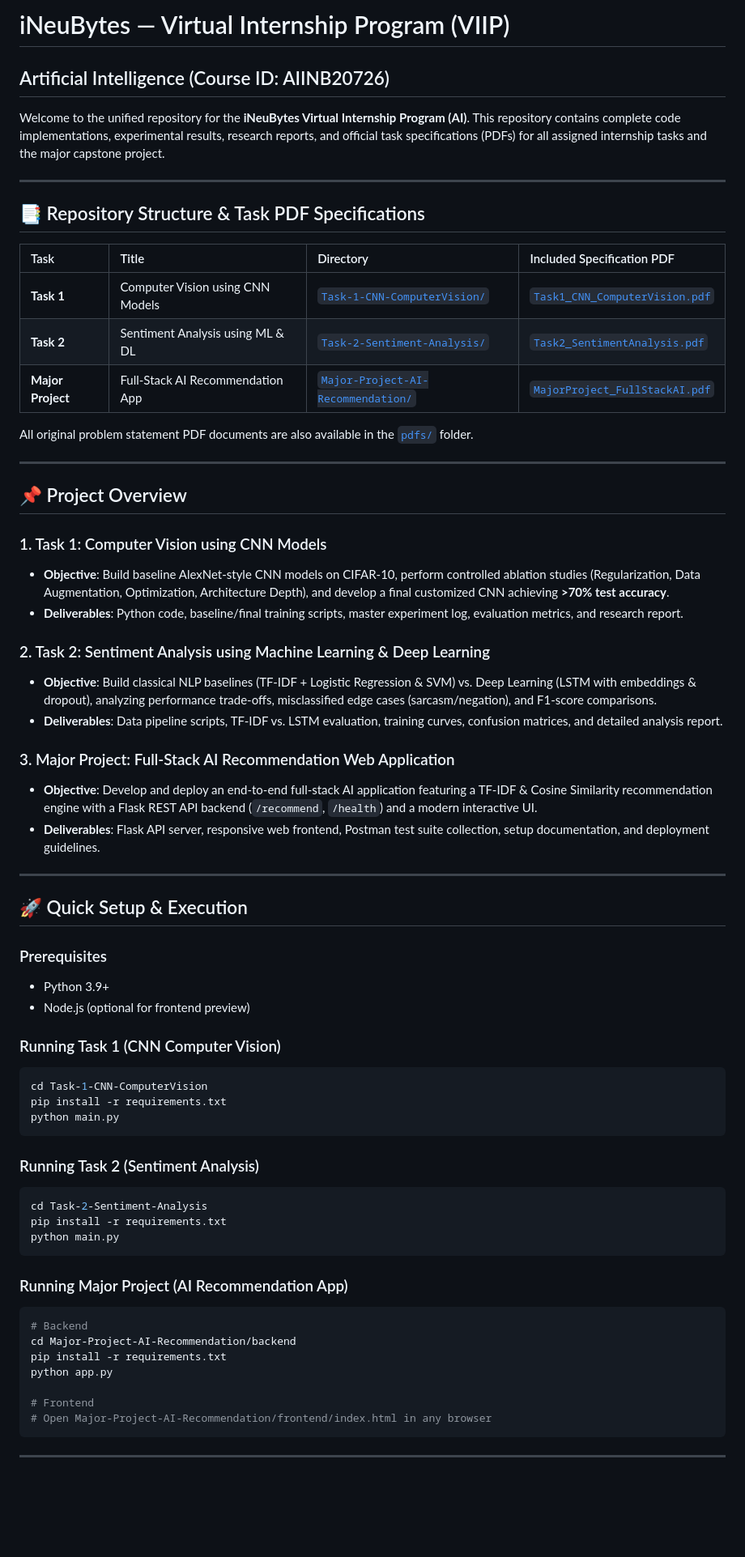
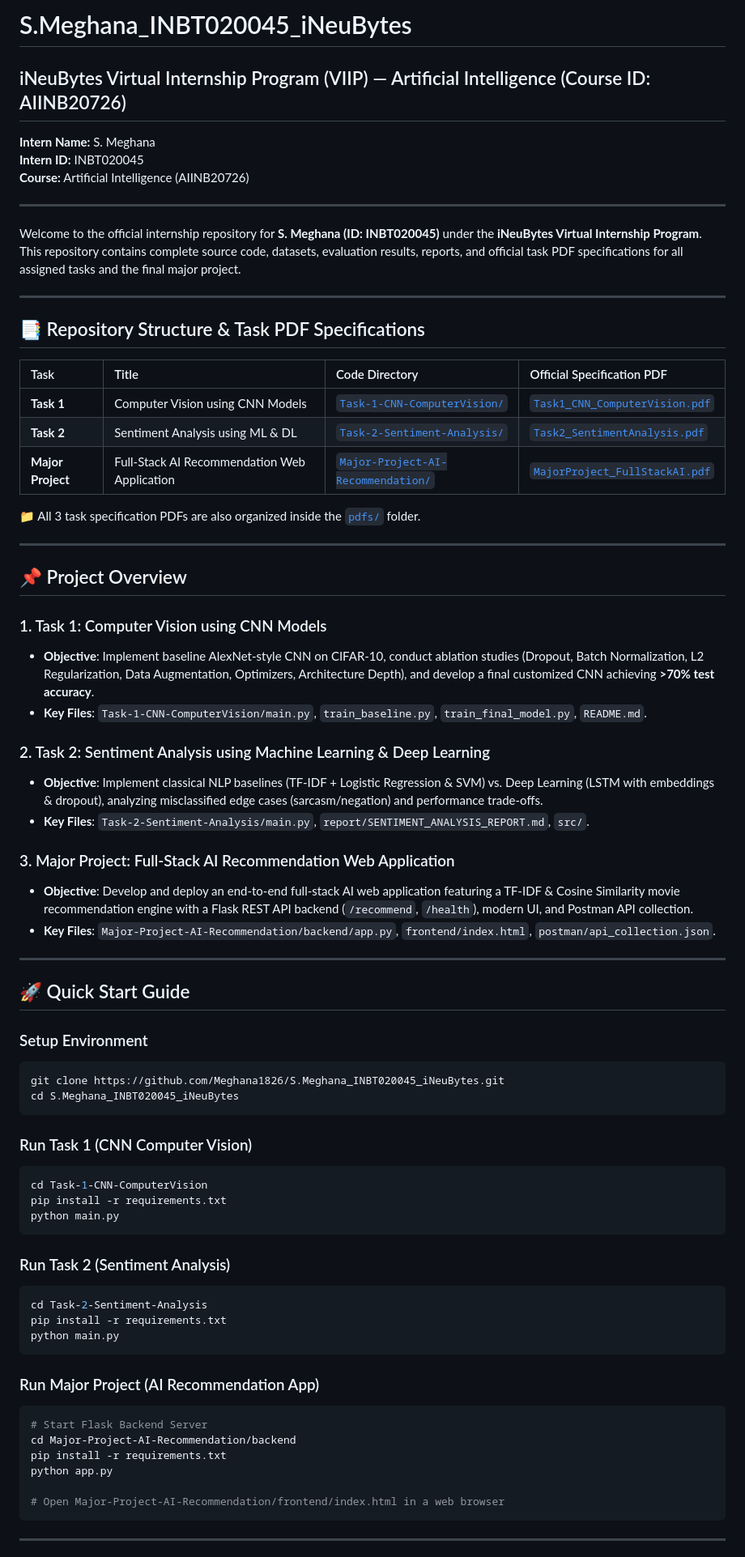
Before and after one commit to Meghana1826/S.Meghana_INBT020045_iNeuBytes, a Markdown page: README.md, the part around one of its changes. Shown at 81% size. GitHub-like rendering; blank space fills up the shorter version.

Commit message:
Update README with intern ID S.Meghana_INBT020045_iNeuBytes and project details

````diff
--- a/README.md
+++ b/README.md
@@ -1,67 +1,74 @@
-# iNeuBytes — Virtual Internship Program (VIIP)
-## Artificial Intelligence (Course ID: AIINB20726)
+# S.Meghana_INBT020045_iNeuBytes
+## iNeuBytes Virtual Internship Program (VIIP) — Artificial Intelligence (Course ID: AIINB20726)
 
-Welcome to the unified repository for the **iNeuBytes Virtual Internship Program (AI)**. This repository contains complete code implementations, experimental results, research reports, and official task specifications (PDFs) for all assigned internship tasks and the major capstone project.
+**Intern Name:** S. Meghana
+**Intern ID:** INBT020045
+**Course:** Artificial Intelligence (AIINB20726)
+
+---
+
+Welcome to the official internship repository for **S. Meghana (ID: INBT020045)** under the **iNeuBytes Virtual Internship Program**. This repository contains complete source code, datasets, evaluation results, reports, and official task PDF specifications for all assigned tasks and the final major project.
 
 ---
 
 ## 📑 Repository Structure & Task PDF Specifications
 
-| Task | Title | Directory | Included Specification PDF |
+| Task | Title | Code Directory | Official Specification PDF |
 | :--- | :--- | :--- | :--- |
 | **Task 1** | Computer Vision using CNN Models | [`Task-1-CNN-ComputerVision/`](./Task-1-CNN-ComputerVision) | [`Task1_CNN_ComputerVision.pdf`](./Task1_CNN_ComputerVision.pdf) |
 | **Task 2** | Sentiment Analysis using ML & DL | [`Task-2-Sentiment-Analysis/`](./Task-2-Sentiment-Analysis) | [`Task2_SentimentAnalysis.pdf`](./Task2_SentimentAnalysis.pdf) |
-| **Major Project** | Full-Stack AI Recommendation App | [`Major-Project-AI-Recommendation/`](./Major-Project-AI-Recommendation) | [`MajorProject_FullStackAI.pdf`](./MajorProject_FullStackAI.pdf) |
+| **Major Project** | Full-Stack AI Recommendation Web Application | [`Major-Project-AI-Recommendation/`](./Major-Project-AI-Recommendation) | [`MajorProject_FullStackAI.pdf`](./MajorProject_FullStackAI.pdf) |
 
-All original problem statement PDF documents are also available in the [`pdfs/`](./pdfs/) folder.
+📁 All 3 task specification PDFs are also organized inside the [`pdfs/`](./pdfs/) folder.
 
 ---
 
 ## 📌 Project Overview
 
 ### 1. Task 1: Computer Vision using CNN Models
-- **Objective**: Build baseline AlexNet-style CNN models on CIFAR-10, perform controlled ablation studies (Regularization, Data Augmentation, Optimization, Architecture Depth), and develop a final customized CNN achieving **>70% test accuracy**.
-- **Deliverables**: Python code, baseline/final training scripts, master experiment log, evaluation metrics, and research report.
+- **Objective**: Implement baseline AlexNet-style CNN on CIFAR-10, conduct ablation studies (Dropout, Batch Normalization, L2 Regularization, Data Augmentation, Optimizers, Architecture Depth), and develop a final customized CNN achieving **>70% test accuracy**.
+- **Key Files**: `Task-1-CNN-ComputerVision/main.py`, `train_baseline.py`, `train_final_model.py`, `README.md`.
 
 ### 2. Task 2: Sentiment Analysis using Machine Learning & Deep Learning
-- **Objective**: Build classical NLP baselines (TF-IDF + Logistic Regression & SVM) vs. Deep Learning (LSTM with embeddings & dropout), analyzing performance trade-offs, misclassified edge cases (sarcasm/negation), and F1-score comparisons.
-- **Deliverables**: Data pipeline scripts, TF-IDF vs. LSTM evaluation, training curves, confusion matrices, and detailed analysis report.
+- **Objective**: Implement classical NLP baselines (TF-IDF + Logistic Regression & SVM) vs. Deep Learning (LSTM with embeddings & dropout), analyzing misclassified edge cases (sarcasm/negation) and performance trade-offs.
+- **Key Files**: `Task-2-Sentiment-Analysis/main.py`, `report/SENTIMENT_ANALYSIS_REPORT.md`, `src/`.
 
 ### 3. Major Project: Full-Stack AI Recommendation Web Application
-- **Objective**: Develop and deploy an end-to-end full-stack AI application featuring a TF-IDF & Cosine Similarity recommendation engine with a Flask REST API backend (`/recommend`, `/health`) and a modern interactive UI.
-- **Deliverables**: Flask API server, responsive web frontend, Postman test suite collection, setup documentation, and deployment guidelines.
+- **Objective**: Develop and deploy an end-to-end full-stack AI web application featuring a TF-IDF & Cosine Similarity movie recommendation engine with a Flask REST API backend (`/recommend`, `/health`), modern UI, and Postman API collection.
+- **Key Files**: `Major-Project-AI-Recommendation/backend/app.py`, `frontend/index.html`, `postman/api_collection.json`.
 
 ---
 
-## 🚀 Quick Setup & Execution
+## 🚀 Quick Start Guide
 
-### Prerequisites
-- Python 3.9+
-- Node.js (optional for frontend preview)
+### Setup Environment
+```bash
+git clone https://github.com/Meghana1826/S.Meghana_INBT020045_iNeuBytes.git
+cd S.Meghana_INBT020045_iNeuBytes
+```
 
-### Running Task 1 (CNN Computer Vision)
+### Run Task 1 (CNN Computer Vision)
 ```bash
 cd Task-1-CNN-ComputerVision
 pip install -r requirements.txt
 python main.py
 ```
 
-### Running Task 2 (Sentiment Analysis)
+### Run Task 2 (Sentiment Analysis)
 ```bash
 cd Task-2-Sentiment-Analysis
 pip install -r requirements.txt
 python main.py
 ```
 
-### Running Major Project (AI Recommendation App)
+### Run Major Project (AI Recommendation App)
 ```bash
-# Backend
+# Start Flask Backend Server
 cd Major-Project-AI-Recommendation/backend
 pip install -r requirements.txt
 python app.py
 
-# Frontend
-# Open Major-Project-AI-Recommendation/frontend/index.html in any browser
+# Open Major-Project-AI-Recommendation/frontend/index.html in a web browser
 ```
 
 ---
````
Also changed, not shown: other parts of README.md (+2 -2 lines).
